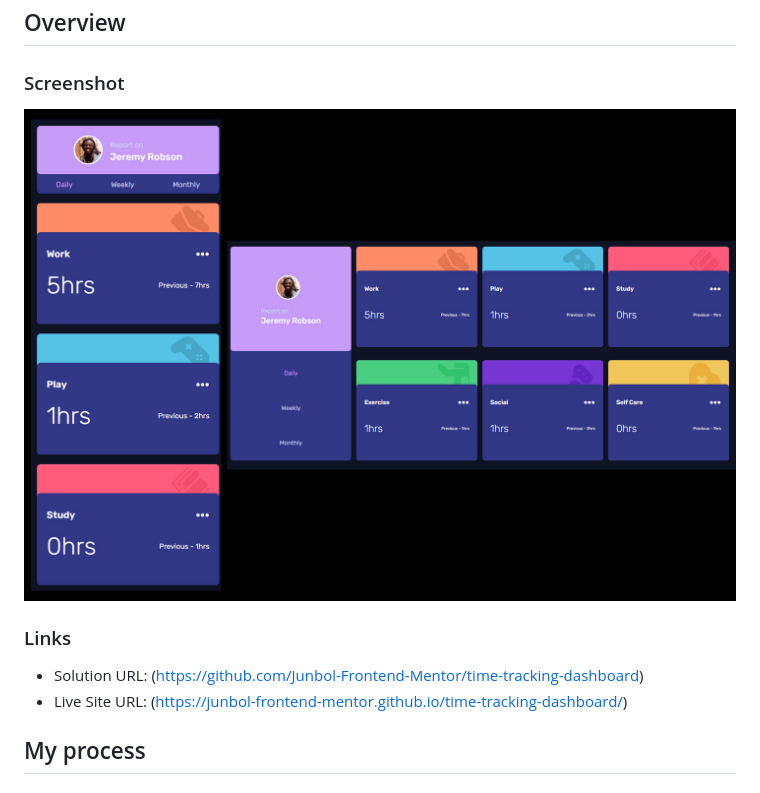
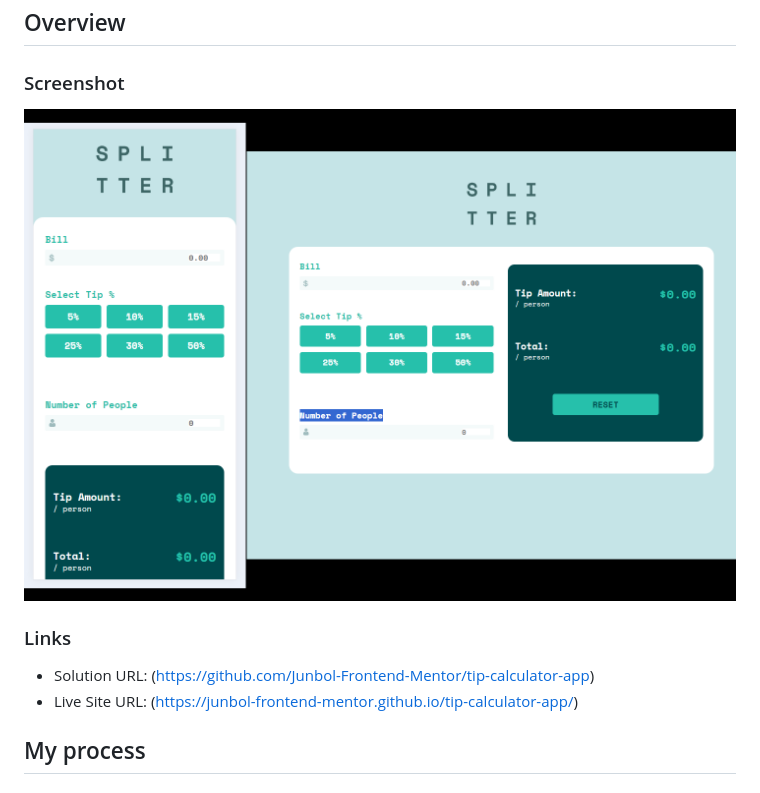
Before and after one commit to Junbol-Frontend-Mentor/tip-calculator-app, a Markdown page: README.md, the part around the change. GitHub-like rendering; pictures changed too: assets/images/screenshot.jpg.

```diff
--- a/README.md
+++ b/README.md
@@ -25,8 +25,8 @@ This is a solution to the [Tip calculator app challenge on Frontend Mentor](http
 
 ### Links
 
-- Solution URL: (https://github.com/Junbol-Frontend-Mentor/time-tracking-dashboard)
-- Live Site URL: (https://junbol-frontend-mentor.github.io/time-tracking-dashboard/)
+- Solution URL: (https://github.com/Junbol-Frontend-Mentor/tip-calculator-app)
+- Live Site URL: (https://junbol-frontend-mentor.github.io/tip-calculator-app/)
 
 ## My process
 
```
